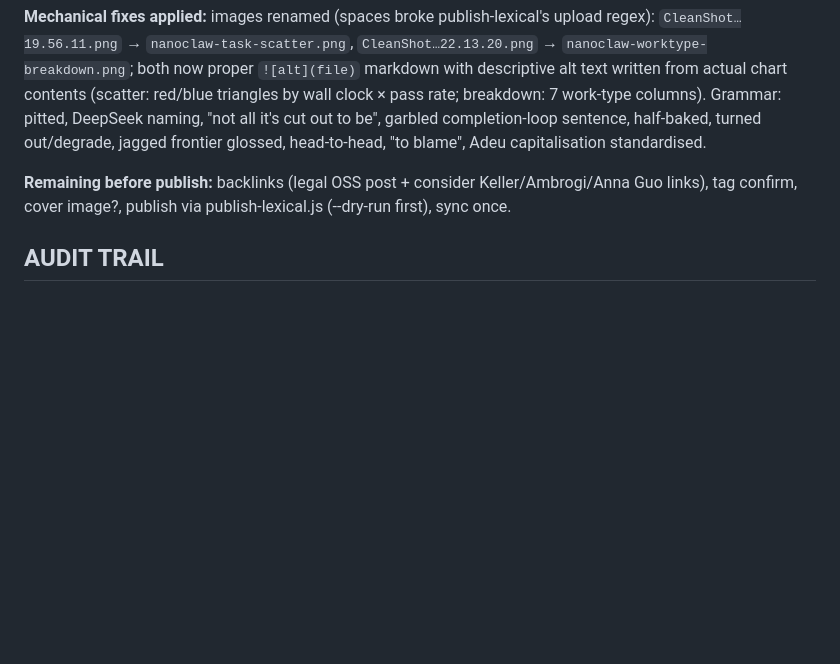
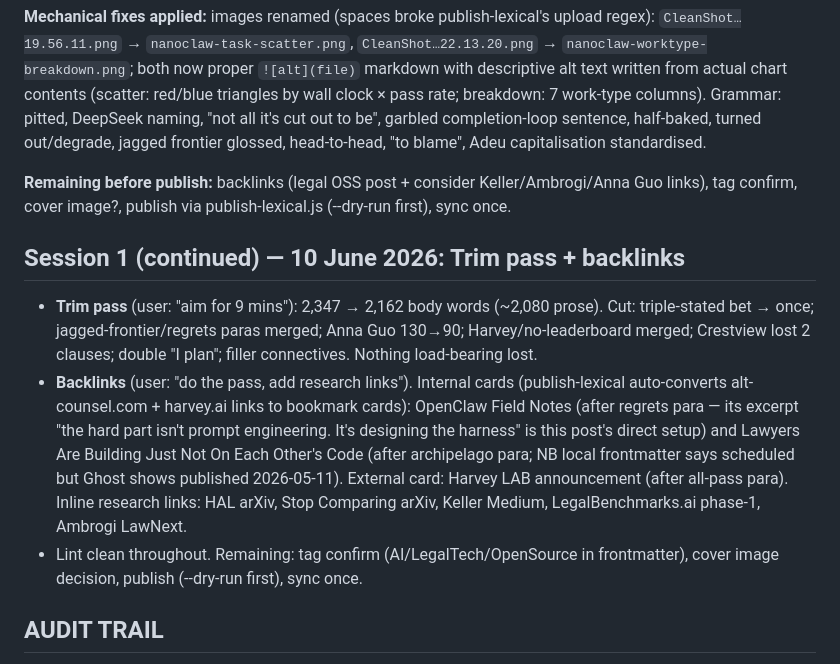
Before and after one commit to houfu/blog-alt-counsel, a Markdown page: posts/deepseek-v4-vs-harvey/discussion.md, the part around the change. Rendered like a GitHub page; blank space fills up the shorter version.

Commit message:
Backlink pass: 2 internal bookmark cards, Harvey LAB card, 5 inline research links
Co-Authored-By: Claude Opus 4.8 (1M context) <noreply@anthropic.com>

```diff
--- a/posts/deepseek-v4-vs-harvey/discussion.md
+++ b/posts/deepseek-v4-vs-harvey/discussion.md
@@ -89,6 +89,12 @@ User feedback after reading the draft: (1) reads like a diary (fine) but under-e
 
 **Remaining before publish:** backlinks (legal OSS post + consider Keller/Ambrogi/Anna Guo links), tag confirm, cover image?, publish via publish-lexical.js (--dry-run first), sync once.
 
+## Session 1 (continued) — 10 June 2026: Trim pass + backlinks
+
+- **Trim pass** (user: "aim for 9 mins"): 2,347 → 2,162 body words (~2,080 prose). Cut: triple-stated bet → once; jagged-frontier/regrets paras merged; Anna Guo 130→90; Harvey/no-leaderboard merged; Crestview lost 2 clauses; double "I plan"; filler connectives. Nothing load-bearing lost.
+- **Backlinks** (user: "do the pass, add research links"). Internal cards (publish-lexical auto-converts alt-counsel.com + harvey.ai links to bookmark cards): OpenClaw Field Notes (after regrets para — its excerpt "the hard part isn't prompt engineering. It's designing the harness" is this post's direct setup) and Lawyers Are Building Just Not On Each Other's Code (after archipelago para; NB local frontmatter says scheduled but Ghost shows published 2026-05-11). External card: Harvey LAB announcement (after all-pass para). Inline research links: HAL arXiv, Stop Comparing arXiv, Keller Medium, LegalBenchmarks.ai phase-1, Ambrogi LawNext.
+- Lint clean throughout. Remaining: tag confirm (AI/LegalTech/OpenSource in frontmatter), cover image decision, publish (--dry-run first), sync once.
+
 ## AUDIT TRAIL
 
 - 2026-06-10: Structure locked (C→A→B). Pitch approved by user. Adeu attribution correction recorded.
```
Also changed, not shown: posts/deepseek-v4-vs-harvey/deepseek-v4-vs-harvey.md (+11 -5 lines).
